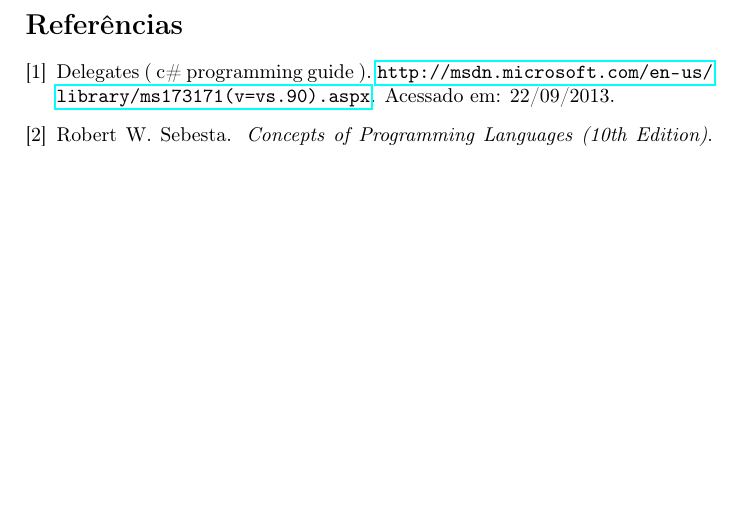
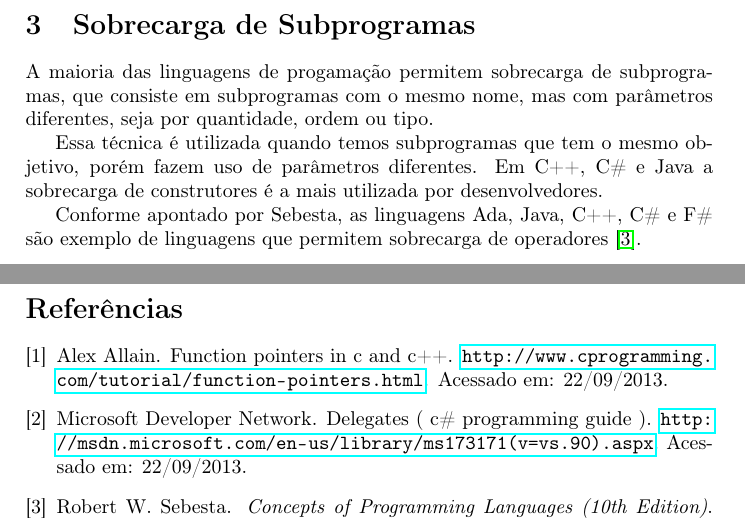
Before and after one commit to QSF/lp-subprograms, a LaTeX document (artigo.tex, which reads artigo.bib, overload_subprogramas/overload_subprogramas.tex): part of page 5 of 5 before the commit and two parts of pages 5 and 6 of 6 after it, the two joined at a grey line, cut at the place of the change, the shorter picture padded with empty space. The pictures show the PDF file artigo.pdf that the author committed with the source.

Commit message:
Adicionando texto sobre a seção 9.8, sobrecarga de subprogramas.

```diff
--- a/artigo.bib
+++ b/artigo.bib
@@ -11,3 +12,10 @@
 	howpublished = {\url{http://msdn.microsoft.com/en-us/library/ms173171(v=vs.90).aspx}},
 	note = {Acessado em: 22/09/2013}
 }
+
+@misc{pointer,
+	Author = {Alex Allain},
+	title = { Function Pointers in C and C++ },
+	howpublished = {\url{http://www.cprogramming.com/tutorial/function-pointers.html}},
+	note = {Acessado em: 22/09/2013}
+}
--- a/overload_subprogramas/overload_subprogramas.tex
+++ b/overload_subprogramas/overload_subprogramas.tex
@@ -0,0 +1,9 @@
+%!TEX root = ../artigo.tex
+\section{Sobrecarga de Subprogramas} % (fold)
+\label{sec:sobrecarga_de_subprogramas}
+A maioria das linguagens de progamação permitem sobrecarga de subprogramas, que consiste em subprogramas com o mesmo nome, mas com parâmetros diferentes, seja por quantidade, ordem ou tipo.
+
+Essa técnica é utilizada quando temos subprogramas que tem o mesmo objetivo, porém fazem uso de parâmetros diferentes. Em C++, C\# e Java a sobrecarga de construtores é a mais utilizada por desenvolvedores.
+
+Conforme apontado por Sebesta, as linguagens Ada, Java, C++, C\# e F\# são exemplo de linguagens que permitem sobrecarga de operadores \cite{sebesta}.
+% section sobrecarga_de_subprogramas (end)
```
Also changed, not shown: subprogramas_runtime/subprogramas_runtime.tex (+3 -3 lines), artigo.pdf, artigo.bib (1 more changed lines). Lines whose indentation alone changed are shown as unchanged.
